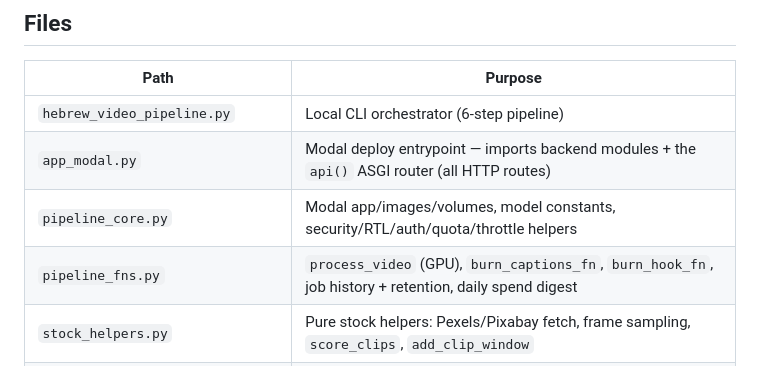
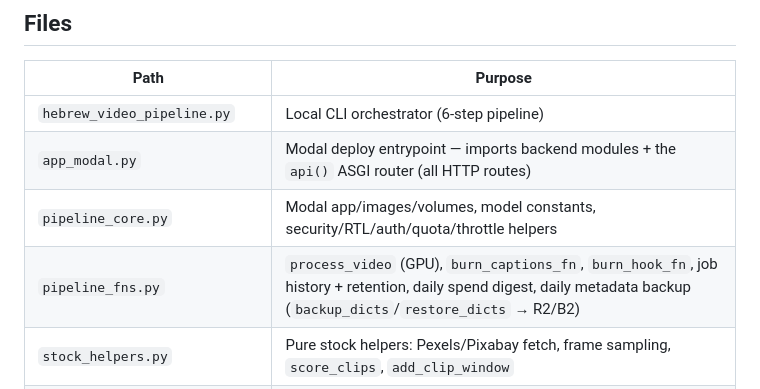
Before and after one commit to yotamjacob/hebrew-video-pipeline, a Markdown page: README.md, the part around the change. Drawn GitHub-style.

```diff
--- a/README.md
+++ b/README.md
@@ -43,7 +43,7 @@ final ffmpeg re-encode, so quality stays high.
 | `hebrew_video_pipeline.py` | Local CLI orchestrator (6-step pipeline) |
 | `app_modal.py` | Modal deploy entrypoint — imports backend modules + the `api()` ASGI router (all HTTP routes) |
 | `pipeline_core.py` | Modal app/images/volumes, model constants, security/RTL/auth/quota/throttle helpers |
-| `pipeline_fns.py` | `process_video` (GPU), `burn_captions_fn`, `burn_hook_fn`, job history + retention, daily spend digest |
+| `pipeline_fns.py` | `process_video` (GPU), `burn_captions_fn`, `burn_hook_fn`, job history + retention, daily spend digest, daily metadata backup (`backup_dicts`/`restore_dicts` → R2/B2) |
 | `stock_helpers.py` | Pure stock helpers: Pexels/Pixabay fetch, frame sampling, `score_clips`, `add_clip_window` |
 | `broll_fns.py` | `analyze_stock_broll`, `search_stock_clips`, `_process_moment` (Veo is dead code) |
 | `content_fns.py` | `generate_hook_options`, `generate_caption_options` |
```
Also changed, not shown: CLAUDE.md (+9 -5 lines).
